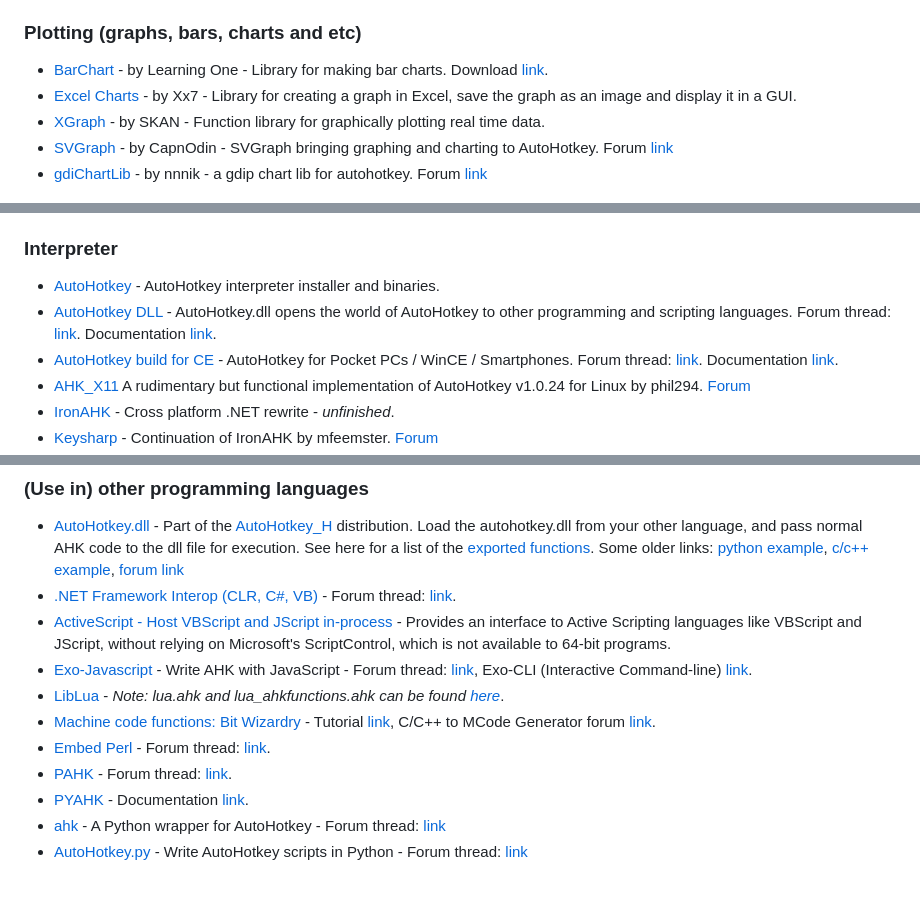
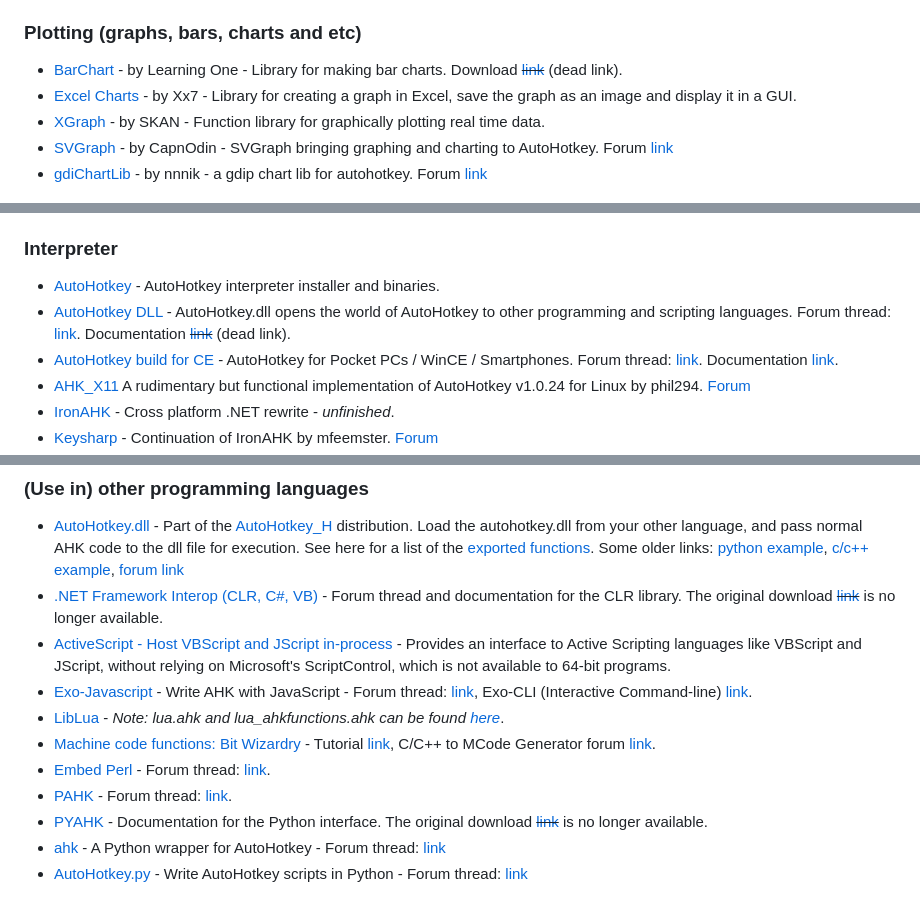
Before and after one commit to ahkscript/awesome-AutoHotkey, a Markdown page: README.md, 3 parts joined by grey strips. GitHub-like rendering.

Commit message:
Refresh dead AutoHotkey resource links

```diff
--- a/README.md
+++ b/README.md
@@ -172,7 +172,7 @@ Development state:
 * [WinSCP.ahk](https://github.com/lipkau/WinSCP.ahk) - by Lipkau - Lib allows the use of WinSCP in AHK
 
 ### <a name="libraries-plotting"></a>Plotting (graphs, bars, charts and etc)
-* [BarChart](https://autohotkey.com/board/topic/82959-barchart/) - by Learning One - Library for making bar charts. Download [link](https://dl.dropboxusercontent.com/u/171417982/AHK/BarChart/BarChart.zip).
+* [BarChart](https://autohotkey.com/board/topic/82959-barchart/) - by Learning One - Library for making bar charts. Download ~~[link](https://dl.dropboxusercontent.com/u/171417982/AHK/BarChart/BarChart.zip)~~ (dead link).
 * [Excel Charts](https://autohotkey.com/board/topic/88438-excel-charts/) - by Xx7 - Library for creating a graph in Excel, save the graph as an image and display it in a GUI.
 * [XGraph](https://autohotkey.com/boards/viewtopic.php?t=3492) - by SKAN - Function library for graphically plotting real time data.
 * [SVGraph](https://github.com/CapnOdin/SVGraph) - by CapnOdin - SVGraph bringing graphing and charting to AutoHotkey. Forum [link](https://autohotkey.com/boards/viewtopic.php?f=6&t=23892)
@@ -257,7 +257,7 @@ Development state:
 
 ### Interpreter
 * [AutoHotkey](https://autohotkey.com/download/) - AutoHotkey interpreter installer and binaries.
-* [AutoHotkey DLL](https://github.com/HotKeyIt/ahkdll-v1-release/) - AutoHotkey.dll opens the world of AutoHotkey to other programming and scripting languages. Forum thread: [link](https://autohotkey.com/board/topic/39588-autohotkeydll/). Documentation [link](http://hotkeyit.ahk4.net/files/AutoHotkey-txt.html).
+* [AutoHotkey DLL](https://github.com/HotKeyIt/ahkdll-v1-release/) - AutoHotkey.dll opens the world of AutoHotkey to other programming and scripting languages. Forum thread: [link](https://autohotkey.com/board/topic/39588-autohotkeydll/). Documentation ~~[link](http://hotkeyit.ahk4.net/files/AutoHotkey-txt.html)~~ (dead link).
 * [AutoHotkey build for CE](http://www.autohotkey.net/%7EMicha/AutohotkeyCE/AutoHotkeyCEUni.CAB) - AutoHotkey for Pocket PCs / WinCE / Smartphones. Forum thread: [link](https://autohotkey.com/board/topic/24776-autohotkey-for-pocket-pcs-wince-smartphones/). Documentation [link](http://www.autohotkey.net/~Micha/AutohotkeyCE/html/index.htm).
 * [AHK_X11](https://github.com/phil294/AHK_X11) A rudimentary but functional implementation of AutoHotkey v1.0.24 for Linux by phil294. [Forum](https://www.autohotkey.com/boards/viewtopic.php?f=81&t=106640)
 * [IronAHK](https://github.com/polyethene/IronAHK) - Cross platform .NET rewrite - *unfinished*.
@@ -311,14 +311,14 @@ Development state:
 
 ### (Use in) other programming languages
 * [AutoHotkey.dll](https://hotkeyit.github.io/v2/docs/AutoHotkeyDll.htm) - Part of the [AutoHotkey_H](#autohotkey_h) distribution. Load the autohotkey.dll from your other language, and pass normal AHK code to the dll file for execution. See here for a list of the [exported functions](https://hotkeyit.github.io/v2/docs/AHKH_Features.htm). Some older links: [python example](https://autohotkey.com/board/topic/56938-simple-python-intergration-example/), [c/c++ example](https://autohotkey.com/board/topic/39588-autohotkeydll/://autohotkey.com/board/topic/39588-autohotkeydll/page-10?&#entry321945), [forum link](https://autohotkey.com/board/topic/39588-autohotkeydll/)
-* [.NET Framework Interop (CLR, C#, VB)](https://dl.dropbox.com/u/20532918/Lib/CLR-1.2.zip) - Forum thread: [link](https://autohotkey.com/boards/viewtopic.php?f=6&t=4633).
+* [.NET Framework Interop (CLR, C#, VB)](https://autohotkey.com/boards/viewtopic.php?f=6&t=4633) - Forum thread and documentation for the CLR library. The original download ~~[link](https://dl.dropbox.com/u/20532918/Lib/CLR-1.2.zip)~~ is no longer available.
 * [ActiveScript - Host VBScript and JScript in-process](https://autohotkey.com/boards/viewtopic.php?f=6&t=4555) - Provides an interface to Active Scripting languages like VBScript and JScript, without relying on Microsoft's ScriptControl, which is not available to 64-bit programs.
 * [Exo-Javascript](https://github.com/Aurelain/Exo) - Write AHK with JavaScript - Forum thread: [link](https://autohotkey.com/boards/viewtopic.php?f=6&t=5714), Exo-CLI (Interactive Command-line) [link](https://github.com/joedf/Exo-CLI.ahk).
 * [LibLua](https://autohotkey.com/board/topic/40690-ahk-lua-interop-stdlib-proof-of-concept/) - *Note: lua.ahk and lua_ahkfunctions.ahk can be found [here](https://code.google.com/archive/p/wow-vending-machine/source)*.
 * [Machine code functions: Bit Wizardry](https://autohotkey.com/board/topic/19483-machine-code-functions-bit-wizardry/) - Tutorial [link](https://autohotkey.com/boards/viewtopic.php?f=7&t=32), C/C++ to MCode Generator forum [link](https://autohotkey.com/boards/viewtopic.php?f=6&t=4642).
 * [Embed Perl](http://thomaslauer.com/comp/Calling_Perl_from_AHK_or_AU3) - Forum thread: [link](https://autohotkey.com/board/topic/11249-embedding-perl/).
 * [PAHK](https://code.google.com/archive/p/pahk) - Forum thread: [link](https://autohotkey.com/board/topic/89022-pahk-python-package-to-extend-python-with-autohotkey/).
-* [PYAHK](https://bitbucket.org/kitsu/pyahk/downloads) - Documentation [link](https://pyahk.readthedocs.io/en/latest/).
+* [PYAHK](https://pyahk.readthedocs.io/en/latest/) - Documentation for the Python interface. The original download ~~[link](https://bitbucket.org/kitsu/pyahk/downloads)~~ is no longer available.
 * [ahk](https://github.com/spyoungtech/ahk) - A Python wrapper for AutoHotkey - Forum thread: [link](https://www.autohotkey.com/boards/viewtopic.php?f=6&t=63184)
 * [AutoHotkey.py](https://github.com/Perlence/AutoHotkey.py) - Write AutoHotkey scripts in Python - Forum thread: [link](https://www.autohotkey.com/boards/viewtopic.php?f=6&t=86025)
 
```
Also changed, not shown: other parts of README.md (+3 -3 lines), Historical.md (+1 -1 lines).
